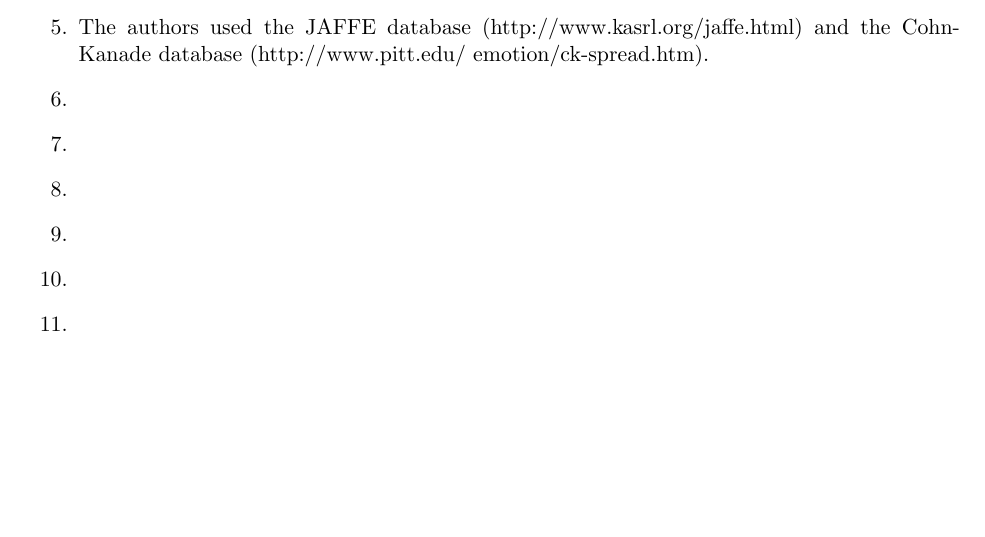
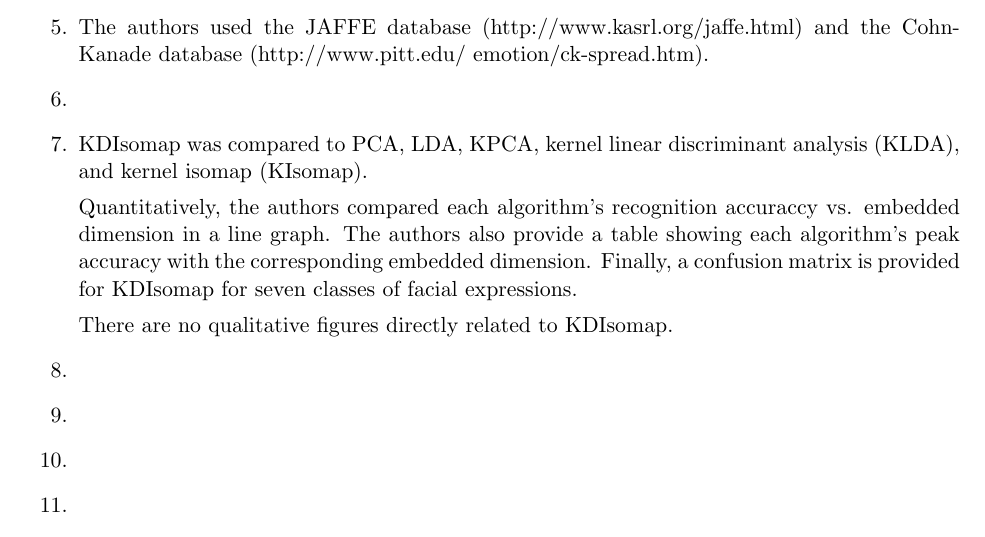
Before and after one commit to brobeson/class, a LaTeX problem sheet (cs_7680_computer_vision/assignment_2/assignment_2.tex): part of the page, cut so that both start at the same text, the shorter picture padded with empty space. Compiled offline with pdfLaTeX.

Commit message:
cs 7680 - #15 - more work on assignment 2

```diff
--- a/cs_7680_computer_vision/assignment_2/assignment_2.tex
+++ b/cs_7680_computer_vision/assignment_2/assignment_2.tex
@@ -20,10 +20,17 @@
     \item The authors want the computer to recognize facial expressions in images. Facial expressions are a primary mode of non-verbal communication between people. Thus automating facial recognition has interesting applications for various fields.
 
     \item
+
     \item The authors used the JAFFE database (http://www.kasrl.org/jaffe.html) and the Cohn-Kanade database (http://www.pitt.edu/~emotion/ck-spread.htm).
 
     \item
-    \item
+
+    \item KDIsomap was compared to PCA, LDA, KPCA, kernel linear discriminant analysis (KLDA), and kernel isomap (KIsomap).
+
+    Quantitatively, the authors compared each algorithm's recognition accuraccy vs. embedded dimension in a line graph. The authors also provide a table showing each algorithm's peak accuracy with the corresponding embedded dimension. Finally, a confusion matrix is provided for KDIsomap for seven classes of facial expressions.
+
+    There are no qualitative figures directly related to KDIsomap.
+
     \item
     \item
     \item
```
